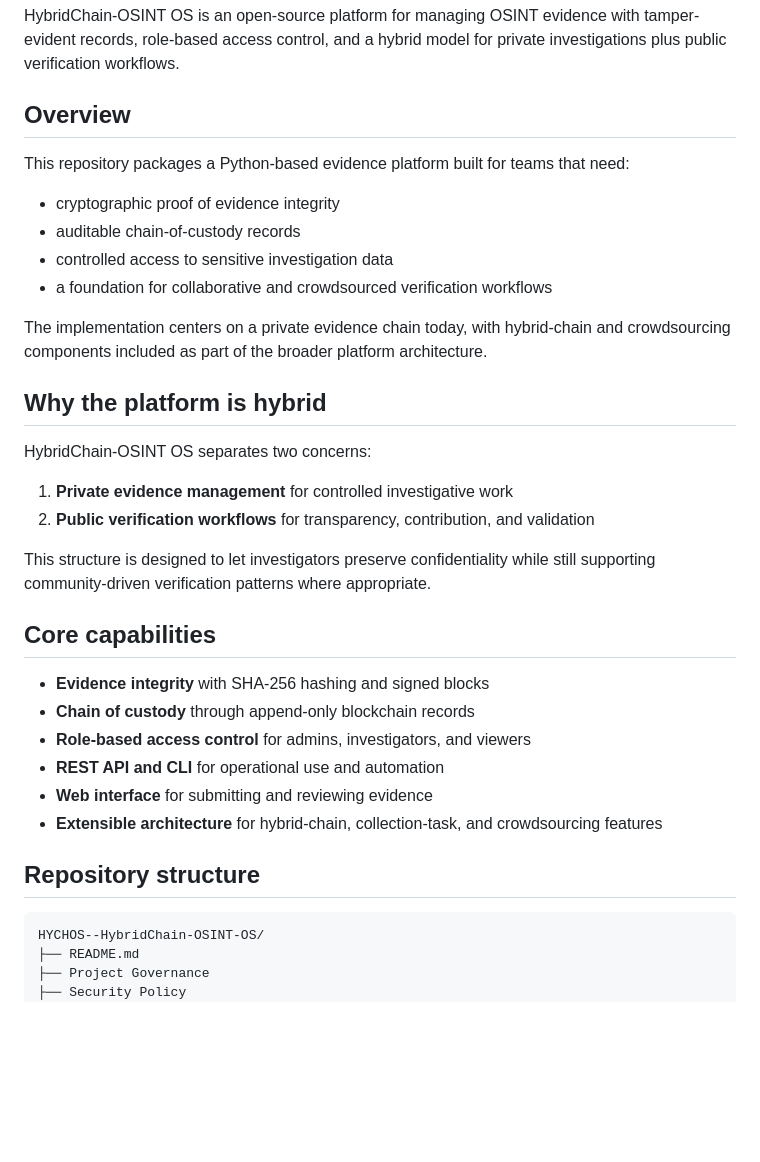
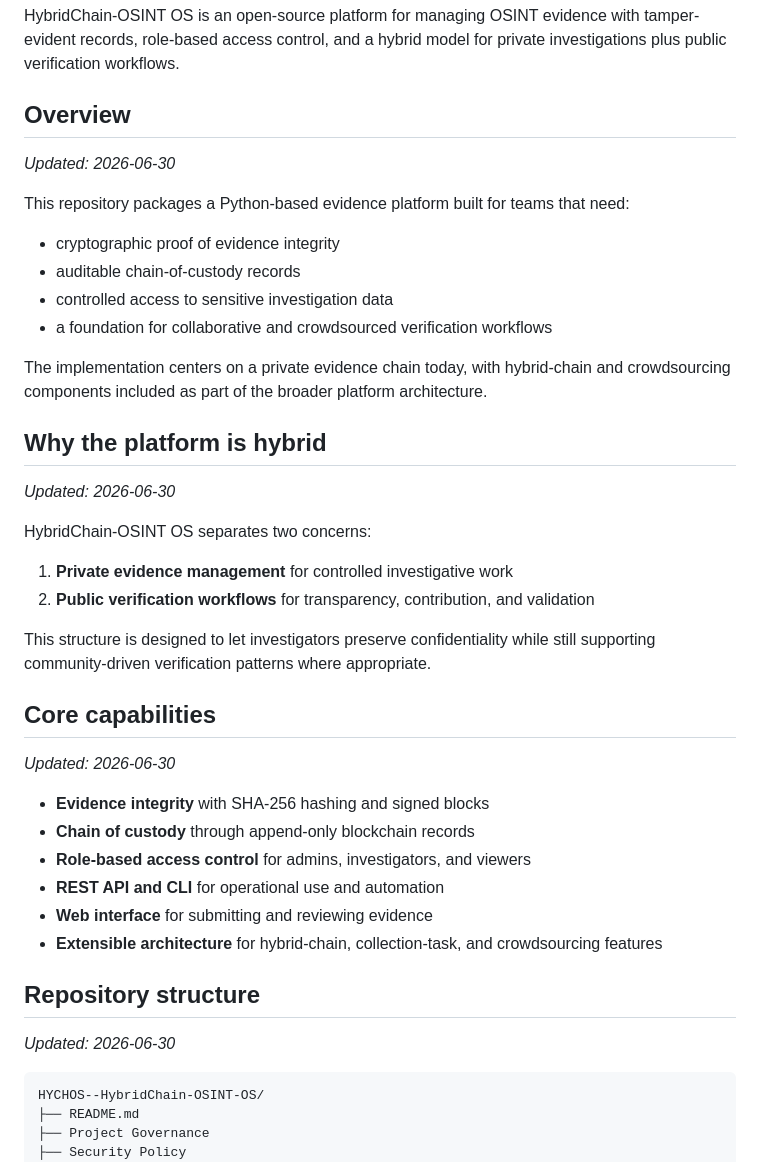
Before and after one commit to CyberSalukis/HYCHOS--HybridChain-OSINT-OS, a Markdown page: README.md, the part around one of its changes. GitHub-like rendering; blank space fills up the shorter version.

````diff
--- a/README.md
+++ b/README.md
@@ -3,6 +3,7 @@
 HybridChain-OSINT OS is an open-source platform for managing OSINT evidence with tamper-evident records, role-based access control, and a hybrid model for private investigations plus public verification workflows.
 
 ## Overview
+_Updated: 2026-06-30_
 
 This repository packages a Python-based evidence platform built for teams that need:
 
@@ -14,6 +15,7 @@ This repository packages a Python-based evidence platform built for teams that n
 The implementation centers on a private evidence chain today, with hybrid-chain and crowdsourcing components included as part of the broader platform architecture.
 
 ## Why the platform is hybrid
+_Updated: 2026-06-30_
 
 HybridChain-OSINT OS separates two concerns:
 
@@ -23,6 +25,7 @@ HybridChain-OSINT OS separates two concerns:
 This structure is designed to let investigators preserve confidentiality while still supporting community-driven verification patterns where appropriate.
 
 ## Core capabilities
+_Updated: 2026-06-30_
 
 - **Evidence integrity** with SHA-256 hashing and signed blocks
 - **Chain of custody** through append-only blockchain records
@@ -32,6 +35,7 @@ This structure is designed to let investigators preserve confidentiality while s
 - **Extensible architecture** for hybrid-chain, collection-task, and crowdsourcing features
 
 ## Repository structure
+_Updated: 2026-06-30_
 
 ```text
 HYCHOS--HybridChain-OSINT-OS/
````
Also changed, not shown: other parts of README.md (+8 -0 lines).
